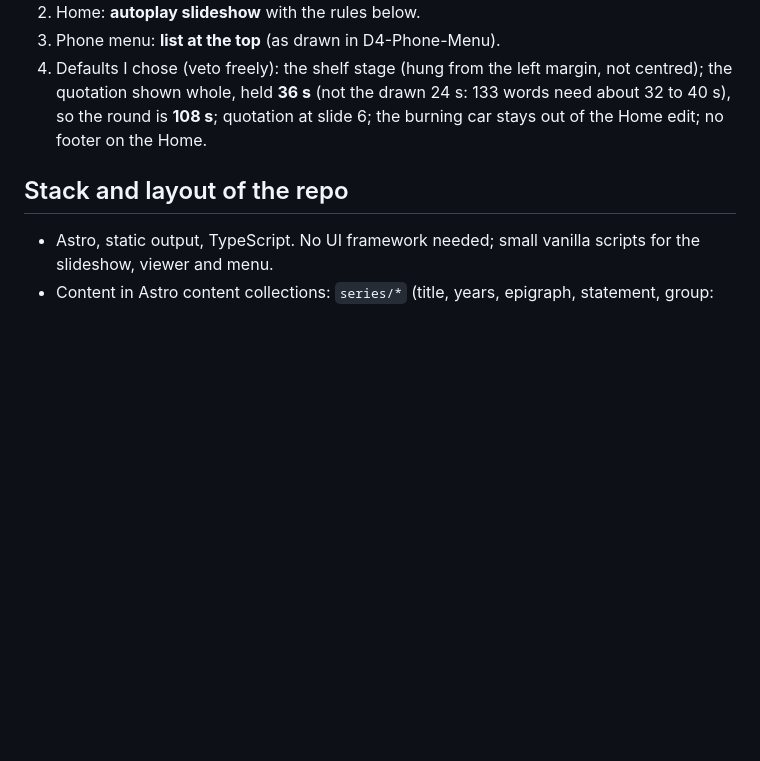
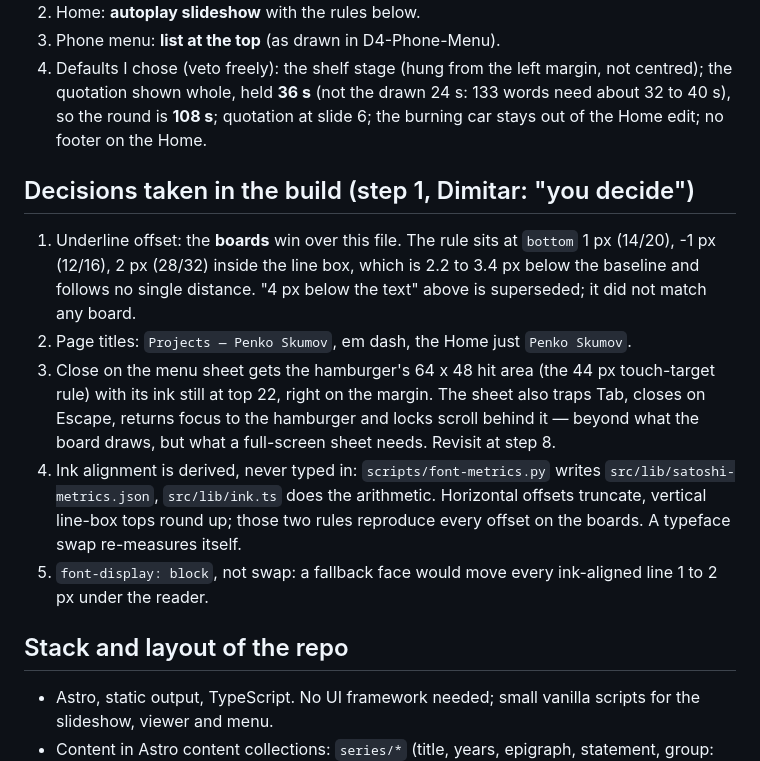
Before and after one commit to slavtschev/slavtschev, a Markdown page: penko-skumov/CLAUDE.md, the part around the change. GitHub-like rendering; blank space fills up the shorter version.

Commit message:
Record the step 1 build decisions in CLAUDE.md
The underline offset follows the boards, not the "4 px below the text" line
in the handoff, which matched no board. Plus the page title pattern, the
Close hit area and sheet focus handling, how ink alignment is derived, and
why font-display is block.

Co-Authored-By: Claude Opus 5 <noreply@anthropic.com>
Claude-Session: https://claude.ai/code/session_01JW62JRNK5i1kdCgRMfG63T

```diff
--- a/penko-skumov/CLAUDE.md
+++ b/penko-skumov/CLAUDE.md
@@ -9,6 +9,13 @@ Owner: Dimitar Slavchev (designer). Client: Penko Skumov (photographer). The sit
 2. Home: **autoplay slideshow** with the rules below.
 3. Phone menu: **list at the top** (as drawn in D4-Phone-Menu).
 4. Defaults I chose (veto freely): the shelf stage (hung from the left margin, not centred); the quotation shown whole, held **36 s** (not the drawn 24 s: 133 words need about 32 to 40 s), so the round is **108 s**; quotation at slide 6; the burning car stays out of the Home edit; no footer on the Home.
+
+## Decisions taken in the build (step 1, Dimitar: "you decide")
+1. Underline offset: the **boards** win over this file. The rule sits at `bottom` 1 px (14/20), -1 px (12/16), 2 px (28/32) inside the line box, which is 2.2 to 3.4 px below the baseline and follows no single distance. "4 px below the text" above is superseded; it did not match any board.
+2. Page titles: `Projects — Penko Skumov`, em dash, the Home just `Penko Skumov`.
+3. Close on the menu sheet gets the hamburger's 64 x 48 hit area (the 44 px touch-target rule) with its ink still at top 22, right on the margin. The sheet also traps Tab, closes on Escape, returns focus to the hamburger and locks scroll behind it — beyond what the board draws, but what a full-screen sheet needs. Revisit at step 8.
+4. Ink alignment is derived, never typed in: `scripts/font-metrics.py` writes `src/lib/satoshi-metrics.json`, `src/lib/ink.ts` does the arithmetic. Horizontal offsets truncate, vertical line-box tops round up; those two rules reproduce every offset on the boards. A typeface swap re-measures itself.
+5. `font-display: block`, not swap: a fallback face would move every ink-aligned line 1 to 2 px under the reader.
 
 ## Stack and layout of the repo
 - Astro, static output, TypeScript. No UI framework needed; small vanilla scripts for the slideshow, viewer and menu.
```
